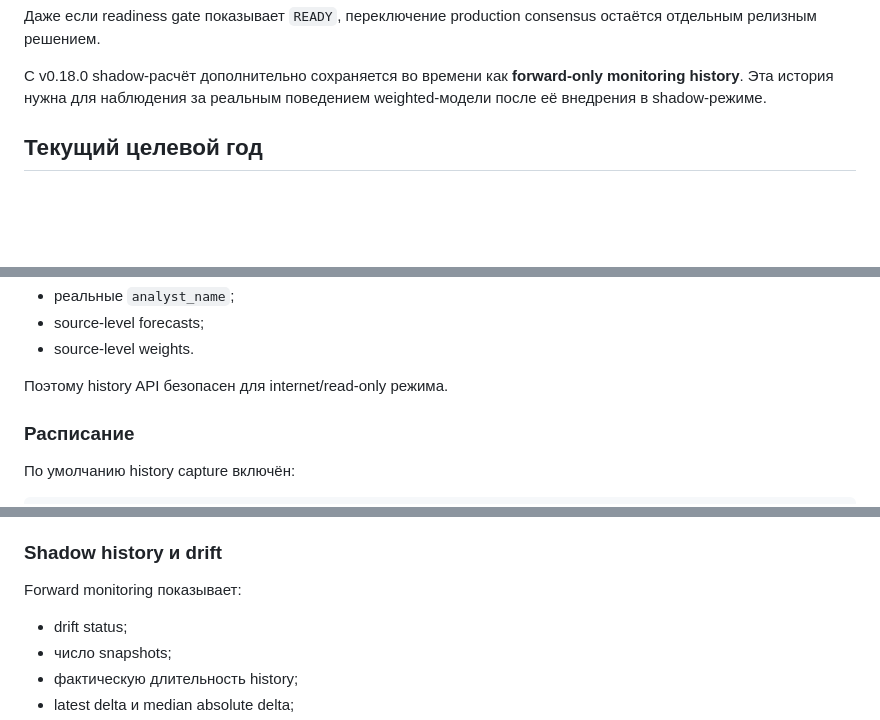
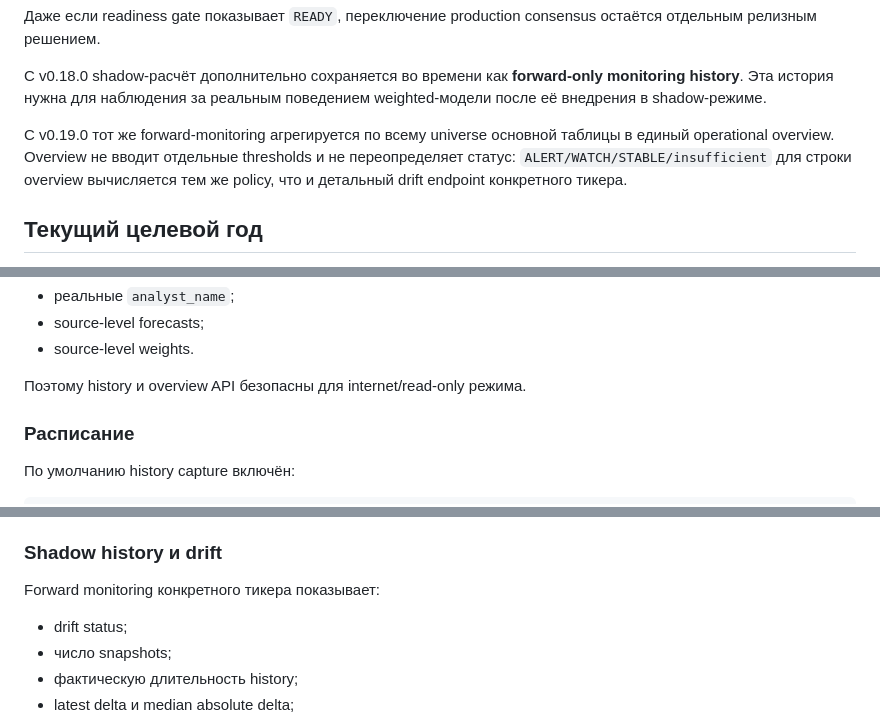
Before and after one commit to krapa666/moex, a Markdown page: docs/shadow-consensus.md, 3 parts joined by grey strips. Rendered like a GitHub page; blank space fills up the shorter version.

```diff
--- a/docs/shadow-consensus.md
+++ b/docs/shadow-consensus.md
@@ -16,6 +16,8 @@
 Даже если readiness gate показывает `READY`, переключение production consensus остаётся отдельным релизным решением.
 
 С v0.18.0 shadow-расчёт дополнительно сохраняется во времени как **forward-only monitoring history**. Эта история нужна для наблюдения за реальным поведением weighted-модели после её внедрения в shadow-режиме.
+
+С v0.19.0 тот же forward-monitoring агрегируется по всему universe основной таблицы в единый operational overview. Overview не вводит отдельные thresholds и не переопределяет статус: `ALERT/WATCH/STABLE/insufficient` для строки overview вычисляется тем же policy, что и детальный drift endpoint конкретного тикера.
 
 ## Текущий целевой год
 
@@ -120,7 +122,7 @@ shadow_consensus_snapshots
 - source-level forecasts;
 - source-level weights.
 
-Поэтому history API безопасен для internet/read-only режима.
+Поэтому history и overview API безопасны для internet/read-only режима.
 
 ### Расписание
 
@@ -257,7 +317,7 @@ max source weight / equal source weight
 
 ### Shadow history и drift
 
-Forward monitoring показывает:
+Forward monitoring конкретного тикера показывает:
 
 - drift status;
 - число snapshots;
```
Also changed, not shown: other parts of docs/shadow-consensus.md (+64 -6 lines).
